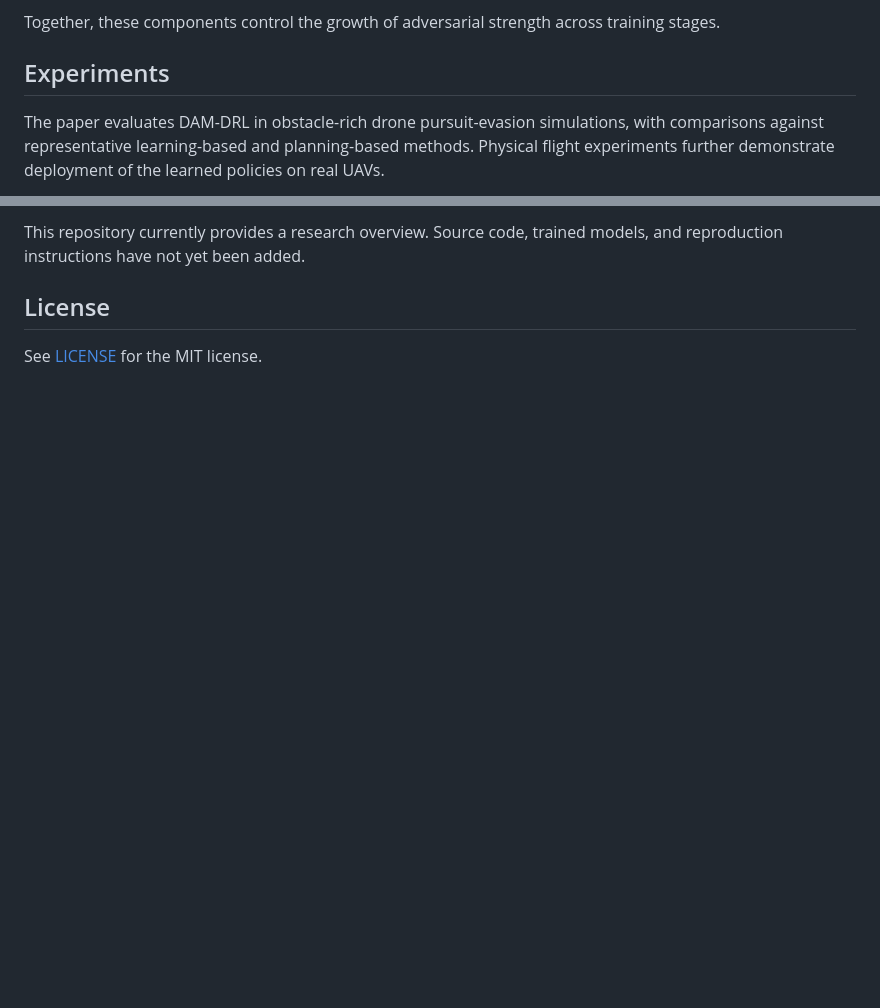
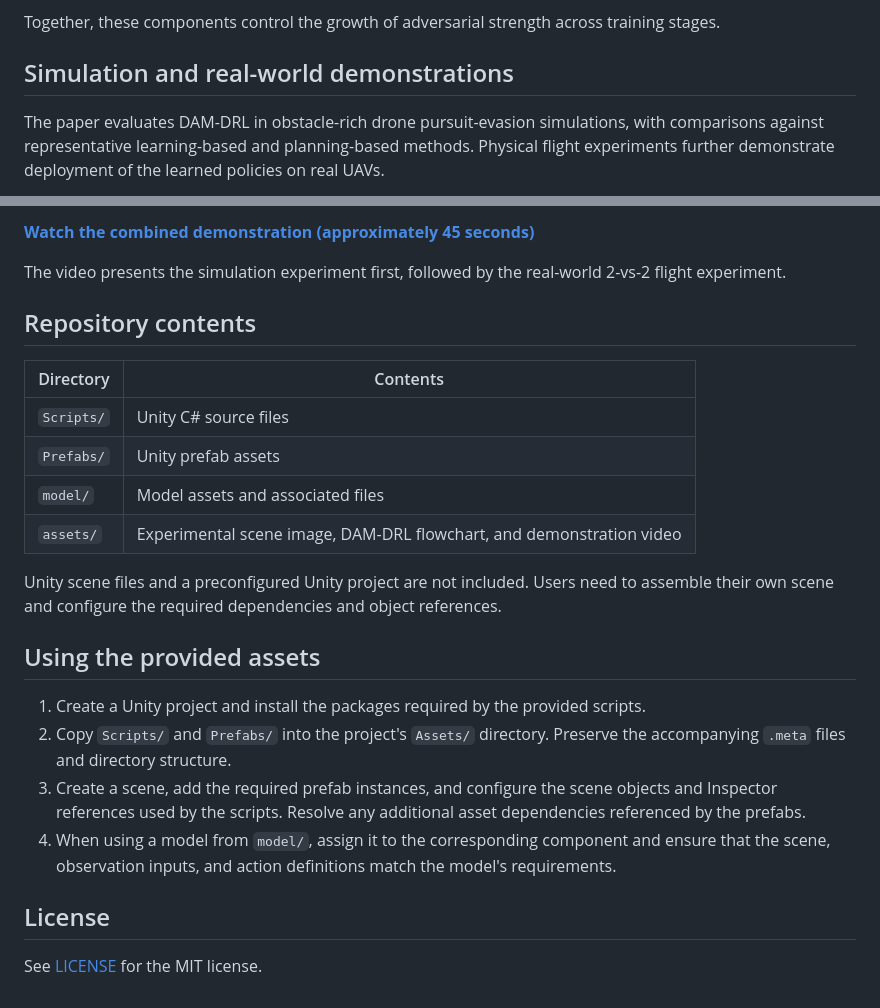
Before and after one commit to yunzhenye91-sudo/PEG, a Markdown page: README.md, 2 parts joined by grey strips. GitHub-like rendering; blank space fills up the shorter version.

```diff
--- a/README.md
+++ b/README.md
@@ -20,7 +32,7 @@ The training framework combines three components:
 
 Together, these components control the growth of adversarial strength across training stages.
 
-## Experiments
+## Simulation and real-world demonstrations
 
 The paper evaluates DAM-DRL in obstacle-rich drone pursuit-evasion simulations, with comparisons against representative learning-based and planning-based methods. Physical flight experiments further demonstrate deployment of the learned policies on real UAVs.
 
@@ -28,7 +40,29 @@ The paper evaluates DAM-DRL in obstacle-rich drone pursuit-evasion simulations,
 
-This repository currently provides a research overview. Source code, trained models, and reproduction instructions have not yet been added.
+**[Watch the combined demonstration (approximately 45 seconds)](assets/videos/dam_drl_demo.mp4)**
 
-<!-- Add the paper link, demonstration videos, method figure, and verified BibTeX citation as they become available. -->
+The video presents the simulation experiment first, followed by the real-world 2-vs-2 flight experiment.
+
+<!-- For an inline GitHub video player, replace the linked preview and watch link above with the attachment URL generated by dragging assets/videos/dam_drl_demo.mp4 into GitHub's README editor. Put the generated URL on its own line. -->
+
+## Repository contents
+
+| Directory | Contents |
+| --- | --- |
+| `Scripts/` | Unity C# source files |
+| `Prefabs/` | Unity prefab assets |
+| `model/` | Model assets and associated files |
+| `assets/` | Experimental scene image, DAM-DRL flowchart, and demonstration video |
+
+Unity scene files and a preconfigured Unity project are not included. Users need to assemble their own scene and configure the required dependencies and object references.
+
+## Using the provided assets
+
+1. Create a Unity project and install the packages required by the provided scripts.
+2. Copy `Scripts/` and `Prefabs/` into the project's `Assets/` directory. Preserve the accompanying `.meta` files and directory structure.
+3. Create a scene, add the required prefab instances, and configure the scene objects and Inspector references used by the scripts. Resolve any additional asset dependencies referenced by the prefabs.
+4. When using a model from `model/`, assign it to the corresponding component and ensure that the scene, observation inputs, and action definitions match the model's requirements.
+
+<!-- Add the verified paper link and complete BibTeX citation when available. -->
 
 ## License
 
```
Also changed, not shown: other parts of README.md (+13 -1 lines), assets/images/dam_drl_framework.png (added), assets/images/real_world_setup.png (added), assets/images/video_preview.jpg (added), 1 other file.
